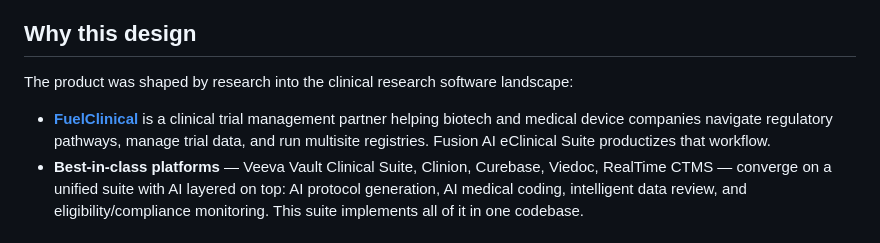
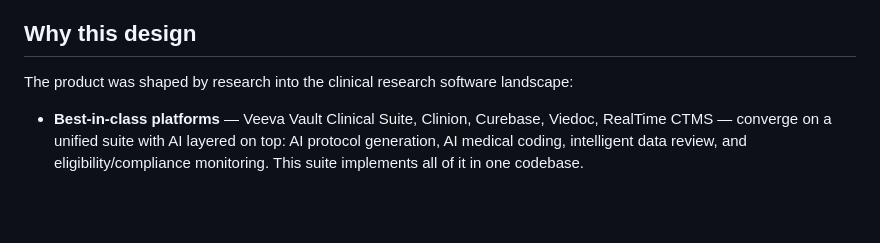
Before and after one commit to SubratoBiswas/fusion-ai-tool, a Markdown page: README.md, the part around the change. Rendered like a GitHub page; blank space fills up the shorter version.

Commit message:
Update README to remove FuelClinical description
Removed a description of FuelClinical from the README.

```diff
--- a/README.md
+++ b/README.md
@@ -6,7 +6,6 @@
 
 The product was shaped by research into the clinical research software landscape:
 
-- **[FuelClinical](https://fuelclinical.com/)** is a clinical trial management partner helping biotech and medical device companies navigate regulatory pathways, manage trial data, and run multisite registries. Fusion AI eClinical Suite productizes that workflow.
 - **Best-in-class platforms** — Veeva Vault Clinical Suite, Clinion, Curebase, Viedoc, RealTime CTMS — converge on a unified suite with AI layered on top: AI protocol generation, AI medical coding, intelligent data review, and eligibility/compliance monitoring. This suite implements all of it in one codebase.
 
 ## The 16 modules
```
